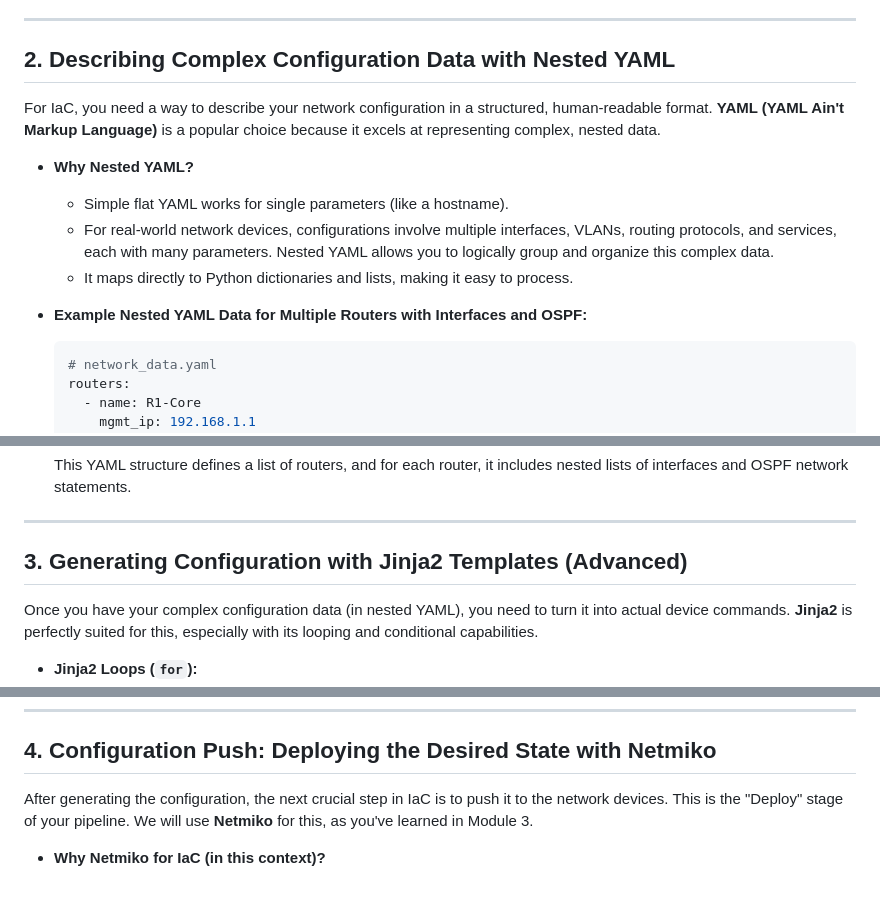
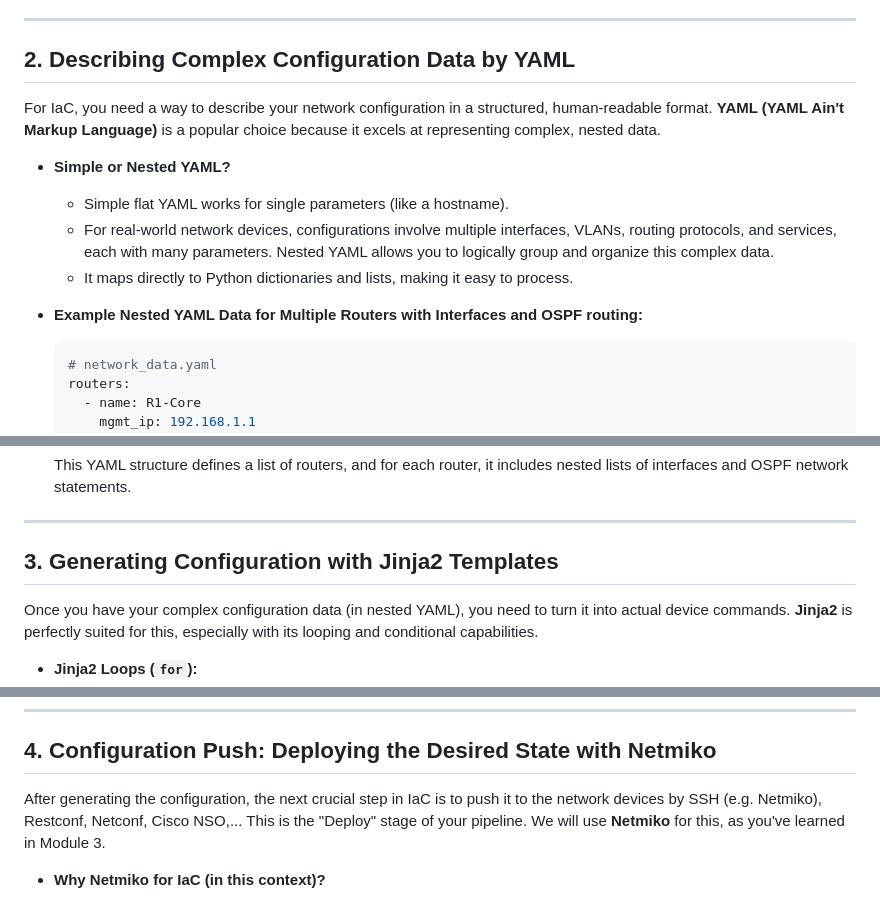
Before and after one commit to tanthanh85/network-automation-course, a Markdown page: modules/06_IoC/theory6.md, 3 parts joined by grey strips. GitHub-like rendering.

Commit message:
correct theory 6

````diff
--- a/modules/06_IoC/theory6.md
+++ b/modules/06_IoC/theory6.md
@@ -31,16 +31,16 @@ IaC is the practice of managing and provisioning infrastructure (like networks,
 
 ---
 
-## 2. Describing Complex Configuration Data with Nested YAML
+## 2. Describing Complex Configuration Data by YAML
 
 For IaC, you need a way to describe your network configuration in a structured, human-readable format. **YAML (YAML Ain't Markup Language)** is a popular choice because it excels at representing complex, nested data.
 
-*   **Why Nested YAML?**
+*   **Simple or Nested YAML?**
     *   Simple flat YAML works for single parameters (like a hostname).
     *   For real-world network devices, configurations involve multiple interfaces, VLANs, routing protocols, and services, each with many parameters. Nested YAML allows you to logically group and organize this complex data.
     *   It maps directly to Python dictionaries and lists, making it easy to process.
 
-*   **Example Nested YAML Data for Multiple Routers with Interfaces and OSPF:**
+*   **Example Nested YAML Data for Multiple Routers with Interfaces and OSPF routing:**
     ```yaml
     # network_data.yaml
     routers:
@@ -92,7 +92,7 @@ For IaC, you need a way to describe your network configuration in a structured,
 
 ---
 
-## 3. Generating Configuration with Jinja2 Templates (Advanced)
+## 3. Generating Configuration with Jinja2 Templates
 
 Once you have your complex configuration data (in nested YAML), you need to turn it into actual device commands. **Jinja2** is perfectly suited for this, especially with its looping and conditional capabilities.
 
@@ -134,7 +134,7 @@ Once you have your complex configuration data (in nested YAML), you need to turn
 
 ## 4. Configuration Push: Deploying the Desired State with Netmiko
 
-After generating the configuration, the next crucial step in IaC is to push it to the network devices. This is the "Deploy" stage of your pipeline. We will use **Netmiko** for this, as you've learned in Module 3.
+After generating the configuration, the next crucial step in IaC is to push it to the network devices by SSH (e.g. Netmiko), Restconf, Netconf, Cisco NSO,... This is the "Deploy" stage of your pipeline. We will use **Netmiko** for this, as you've learned in Module 3.
 
 *   **Why Netmiko for IaC (in this context)?**
     *   **Simplicity:** It's straightforward to use for pushing CLI configurations.
````
